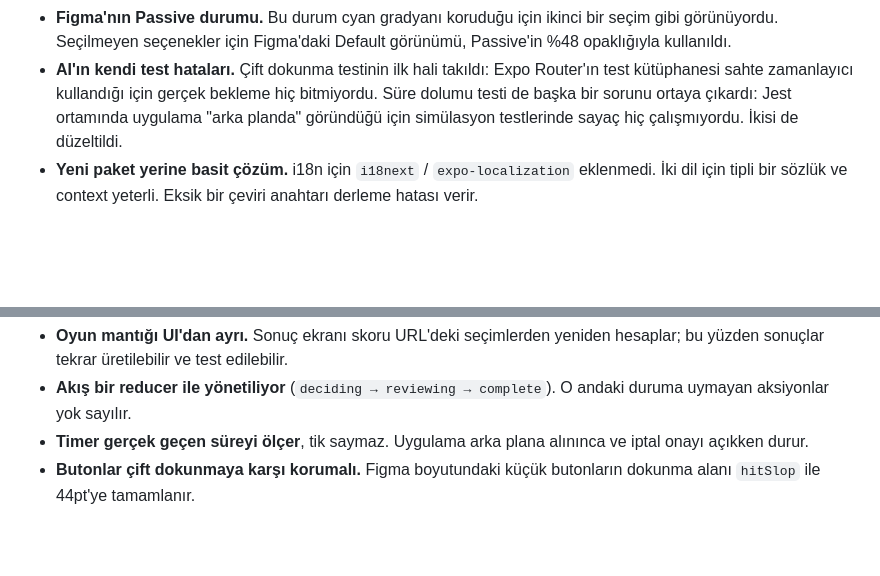
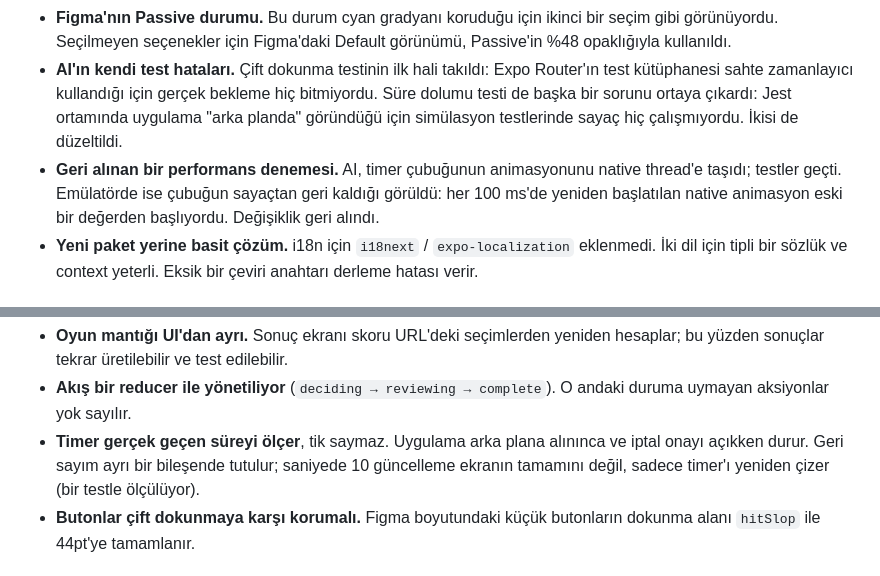
Before and after one commit to berktopal/fateful-moment, a Markdown page: README.md, 2 parts joined by grey strips. Rendered like a GitHub page; blank space fills up the shorter version.

Commit message:
docs: log the Option Card, gallery and performance changes
Co-Authored-By: Claude Opus 5.5 <noreply@anthropic.com>

```diff
--- a/README.md
+++ b/README.md
@@ -92,6 +92,7 @@ Teslimden önce ayrı bir Claude Code oturumu, projeyi bir değerlendirici göz
 - **Option Card çerçevesi.** `#F8FAFC` çerçeve koyu zeminde belirgin duruyor. Değerlendirme Figma'ya göre yapılacağı için yumuşatmadım, Figma değeri korundu.
 - **Figma'nın Passive durumu.** Bu durum cyan gradyanı koruduğu için ikinci bir seçim gibi görünüyordu. Seçilmeyen seçenekler için Figma'daki Default görünümü, Passive'in %48 opaklığıyla kullanıldı.
 - **AI'ın kendi test hataları.** Çift dokunma testinin ilk hali takıldı: Expo Router'ın test kütüphanesi sahte zamanlayıcı kullandığı için gerçek bekleme hiç bitmiyordu. Süre dolumu testi de başka bir sorunu ortaya çıkardı: Jest ortamında uygulama "arka planda" göründüğü için simülasyon testlerinde sayaç hiç çalışmıyordu. İkisi de düzeltildi.
+- **Geri alınan bir performans denemesi.** AI, timer çubuğunun animasyonunu native thread'e taşıdı; testler geçti. Emülatörde ise çubuğun sayaçtan geri kaldığı görüldü: her 100 ms'de yeniden başlatılan native animasyon eski bir değerden başlıyordu. Değişiklik geri alındı.
 - **Yeni paket yerine basit çözüm.** i18n için `i18next` / `expo-localization` eklenmedi. İki dil için tipli bir sözlük ve context yeterli. Eksik bir çeviri anahtarı derleme hatası verir.
 
 ## Mimari
@@ -109,7 +110,7 @@ src/
 
 - **Oyun mantığı UI'dan ayrı.** Sonuç ekranı skoru URL'deki seçimlerden yeniden hesaplar; bu yüzden sonuçlar tekrar üretilebilir ve test edilebilir.
 - **Akış bir reducer ile yönetiliyor** (`deciding → reviewing → complete`). O andaki duruma uymayan aksiyonlar yok sayılır.
-- **Timer gerçek geçen süreyi ölçer**, tik saymaz. Uygulama arka plana alınınca ve iptal onayı açıkken durur.
+- **Timer gerçek geçen süreyi ölçer**, tik saymaz. Uygulama arka plana alınınca ve iptal onayı açıkken durur. Geri sayım ayrı bir bileşende tutulur; saniyede 10 güncelleme ekranın tamamını değil, sadece timer'ı yeniden çizer (bir testle ölçülüyor).
 - **Butonlar çift dokunmaya karşı korumalı.** Figma boyutundaki küçük butonların dokunma alanı `hitSlop` ile 44pt'ye tamamlanır.
 
 ## Notlar ve bilinen sınırlamalar
```
Also changed, not shown: docs/AI_LOG.md (+12 -0 lines).
